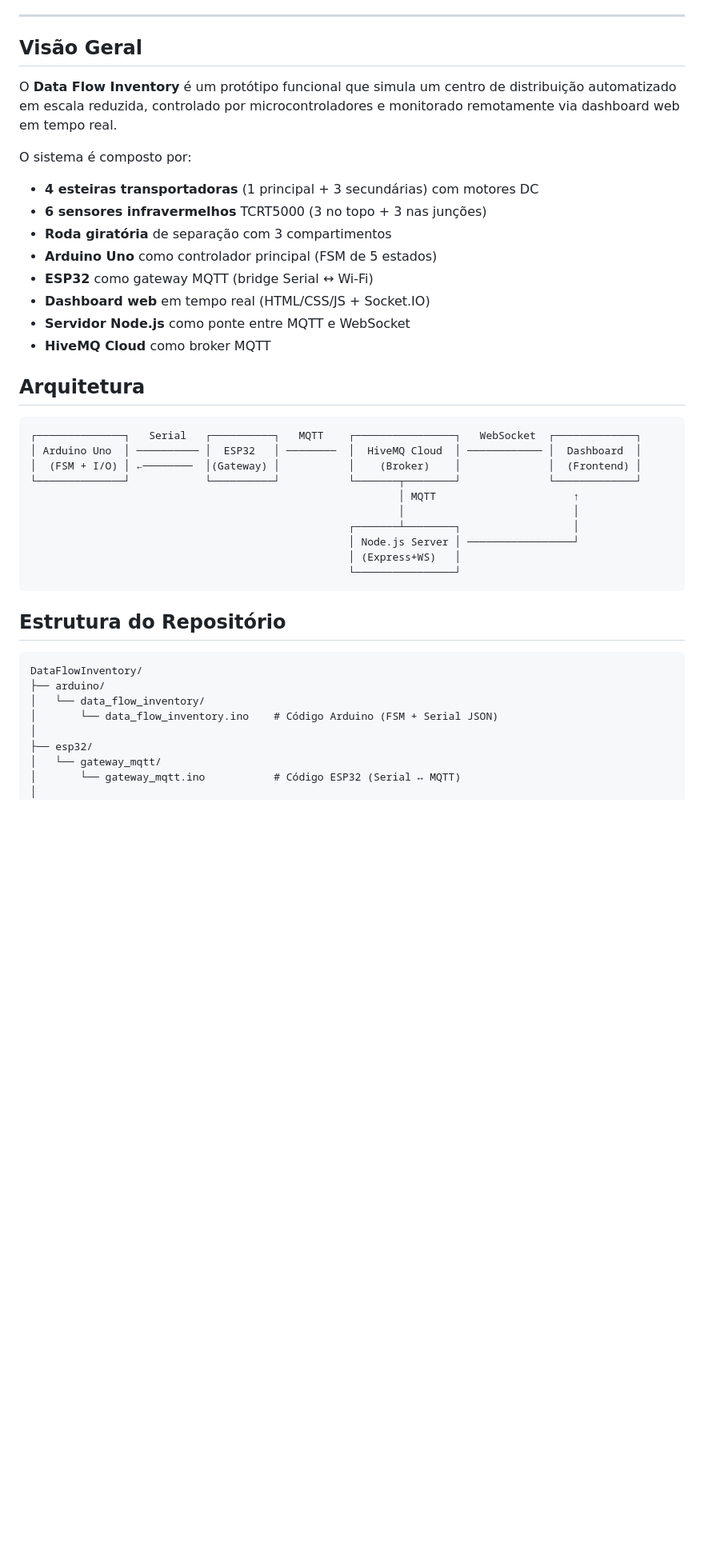
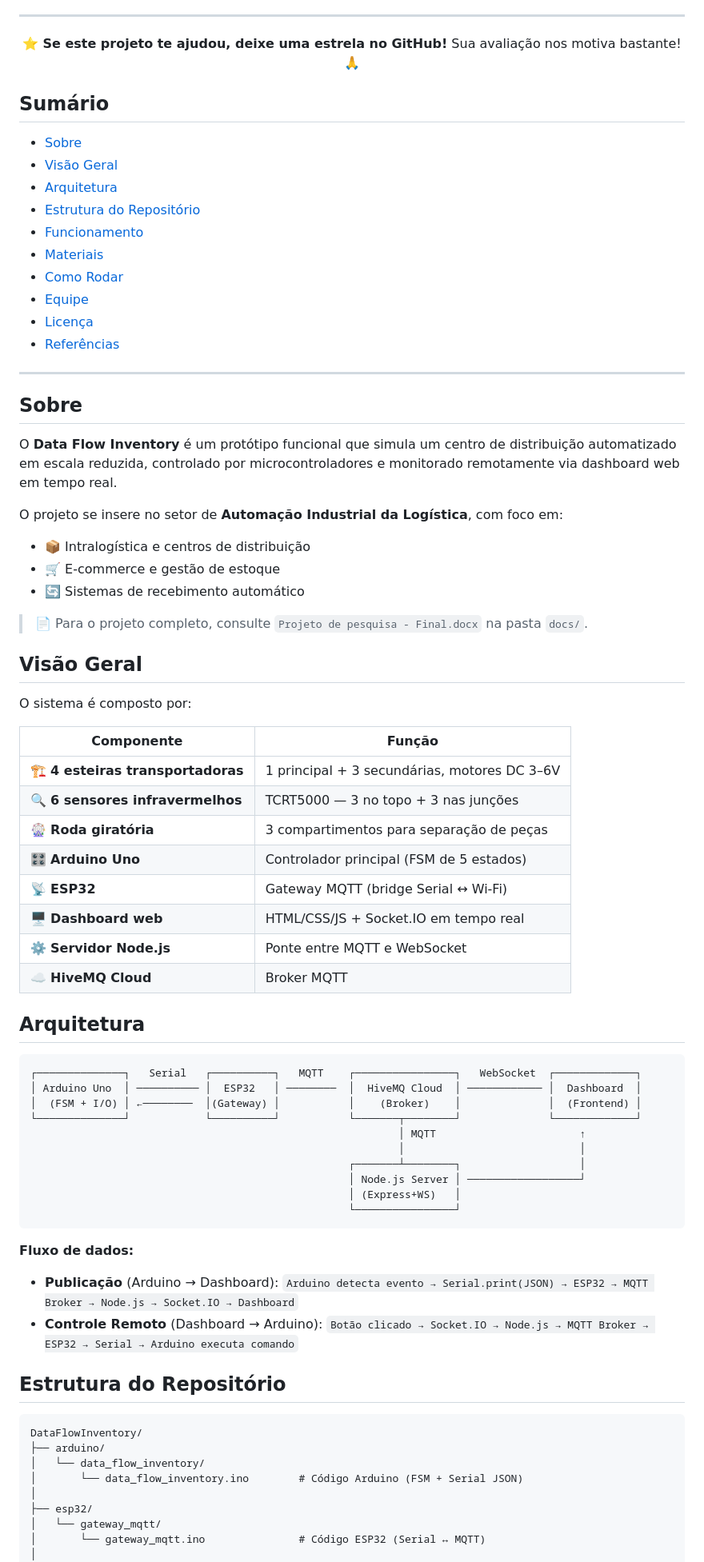
Before and after one commit to MatheusNespolo/DataFlowInventory, a Markdown page: README.md, the part around one of its changes. Shown at 80% size. Rendered like a GitHub page; blank space fills up the shorter version.

````diff
--- a/README.md
+++ b/README.md
@@ -12,19 +20,50 @@
 
 ---
 
-## Visão Geral
+⭐ **Se este projeto te ajudou, deixe uma estrela no GitHub!** Sua avaliação nos motiva bastante! 🙏
+
+</div>
+
+## Sumário
+
+- [Sobre](#sobre)
+- [Visão Geral](#visão-geral)
+- [Arquitetura](#arquitetura)
+- [Estrutura do Repositório](#estrutura-do-repositório)
+- [Funcionamento](#funcionamento)
+- [Materiais](#materiais)
+- [Como Rodar](#como-rodar)
+- [Equipe](#equipe)
+- [Licença](#licença)
+- [Referências](#referências)
+
+---
+
+## Sobre
 
 O **Data Flow Inventory** é um protótipo funcional que simula um centro de distribuição automatizado em escala reduzida, controlado por microcontroladores e monitorado remotamente via dashboard web em tempo real.
 
+O projeto se insere no setor de **Automação Industrial da Logística**, com foco em:
+- 📦 Intralogística e centros de distribuição
+- 🛒 E-commerce e gestão de estoque
+- 🔄 Sistemas de recebimento automático
+
+> 📄 Para o projeto completo, consulte `Projeto de pesquisa - Final.docx` na pasta `docs/`.
+
+## Visão Geral
+
 O sistema é composto por:
-- **4 esteiras transportadoras** (1 principal + 3 secundárias) com motores DC
-- **6 sensores infravermelhos** TCRT5000 (3 no topo + 3 nas junções)
-- **Roda giratória** de separação com 3 compartimentos
-- **Arduino Uno** como controlador principal (FSM de 5 estados)
-- **ESP32** como gateway MQTT (bridge Serial ↔ Wi-Fi)
-- **Dashboard web** em tempo real (HTML/CSS/JS + Socket.IO)
-- **Servidor Node.js** como ponte entre MQTT e WebSocket
-- **HiveMQ Cloud** como broker MQTT
+
+| Componente | Função |
+|------------|--------|
+| 🏗️ **4 esteiras transportadoras** | 1 principal + 3 secundárias, motores DC 3–6V |
+| 🔍 **6 sensores infravermelhos** | TCRT5000 — 3 no topo + 3 nas junções |
+| 🎡 **Roda giratória** | 3 compartimentos para separação de peças |
+| 🎛️ **Arduino Uno** | Controlador principal (FSM de 5 estados) |
+| 📡 **ESP32** | Gateway MQTT (bridge Serial ↔ Wi-Fi) |
+| 🖥️ **Dashboard web** | HTML/CSS/JS + Socket.IO em tempo real |
+| ⚙️ **Servidor Node.js** | Ponte entre MQTT e WebSocket |
+| ☁️ **HiveMQ Cloud** | Broker MQTT |
 
 ## Arquitetura
 
@@ -33,13 +72,20 @@ O sistema é composto por:
 │ Arduino Uno  │ ────────── │  ESP32   │ ────────  │  HiveMQ Cloud  │ ──────────── │  Dashboard  │
 │  (FSM + I/O) │ ←────────  │(Gateway) │           │    (Broker)    │              │  (Frontend) │
 └──────────────┘            └──────────┘           └───────┬────────┘              └─────────────┘
-                                                           │ MQTT                      ↑
-                                                           │                           │
-                                                   ┌───────┴────────┐                  │
-                                                   │ Node.js Server │ ─────────────────┘
+                                                           │ MQTT                       ↑
+                                                           │                            │
+                                                   ┌───────┴────────┐                   │
+                                                   │ Node.js Server │ ──────────────────┘
                                                    │ (Express+WS)   │
                                                    └────────────────┘
 ```
+
+**Fluxo de dados:**
+
+- **Publicação** (Arduino → Dashboard):
+  `Arduino detecta evento → Serial.print(JSON) → ESP32 → MQTT Broker → Node.js → Socket.IO → Dashboard`
+- **Controle Remoto** (Dashboard → Arduino):
+  `Botão clicado → Socket.IO → Node.js → MQTT Broker → ESP32 → Serial → Arduino executa comando`
 
 ## Estrutura do Repositório
 
@@ -47,10 +93,10 @@ O sistema é composto por:
 DataFlowInventory/
 ├── arduino/
 │   └── data_flow_inventory/
-│       └── data_flow_inventory.ino    # Código Arduino (FSM + Serial JSON)
+│       └── data_flow_inventory.ino        # Código Arduino (FSM + Serial JSON)
 │
 ├── esp32/
 │   └── gateway_mqtt/
-│       └── gateway_mqtt.ino           # Código ESP32 (Serial ↔ MQTT)
+│       └── gateway_mqtt.ino               # Código ESP32 (Serial ↔ MQTT)
 │
 ├── server/
````
Also changed, not shown: other parts of README.md (+84 -74 lines).
